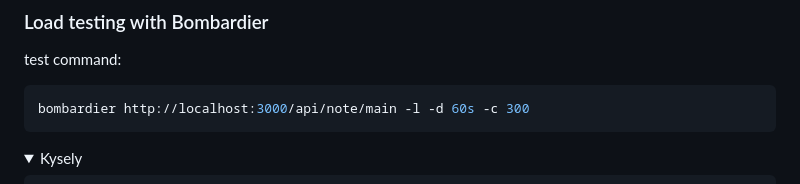
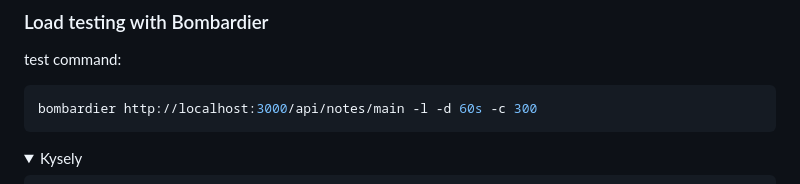
Before and after one commit to logotip4ik/keycap, a Markdown page: README.md, the part around the change. GitHub-like rendering; folded sections open.

Commit message:
docs: update api endpoint

````diff
--- a/README.md
+++ b/README.md
@@ -46,7 +46,7 @@ though `node-postgres` isn't well suited for serverless. So to see Kysely outper
 test command:
 
 ```sh
-bombardier http://localhost:3000/api/note/main -l -d 60s -c 300
+bombardier http://localhost:3000/api/notes/main -l -d 60s -c 300
 ```
 
 <details>
````
